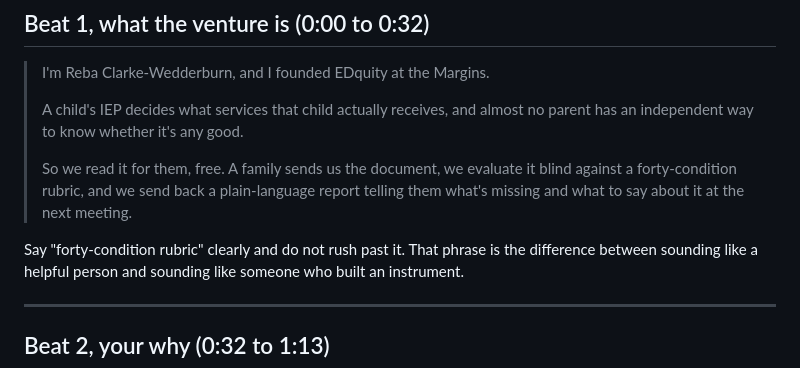
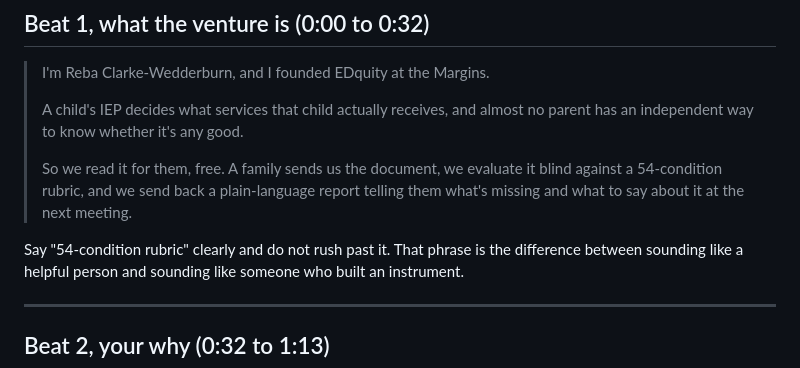
Before and after one commit to rcw8582-crypto/edquity-website, a Markdown page: docs/camelback-video-pitch.md, the part around the change. Rendered like a GitHub page.

```diff
--- a/docs/camelback-video-pitch.md
+++ b/docs/camelback-video-pitch.md
@@ -35,11 +35,11 @@ section, which is the section that decides whether they advance.
 > no parent has an independent way to know whether it's any good.
 >
 > So we read it for them, free. A family sends us the document, we evaluate it
-> blind against a forty-condition rubric, and we send back a plain-language
+> blind against a 54-condition rubric, and we send back a plain-language
 > report telling them what's missing and what to say about it at the next
 > meeting.
 
-Say "forty-condition rubric" clearly and do not rush past it. That phrase is
+Say "54-condition rubric" clearly and do not rush past it. That phrase is
 the difference between sounding like a helpful person and sounding like
 someone who built an instrument.
 
```
